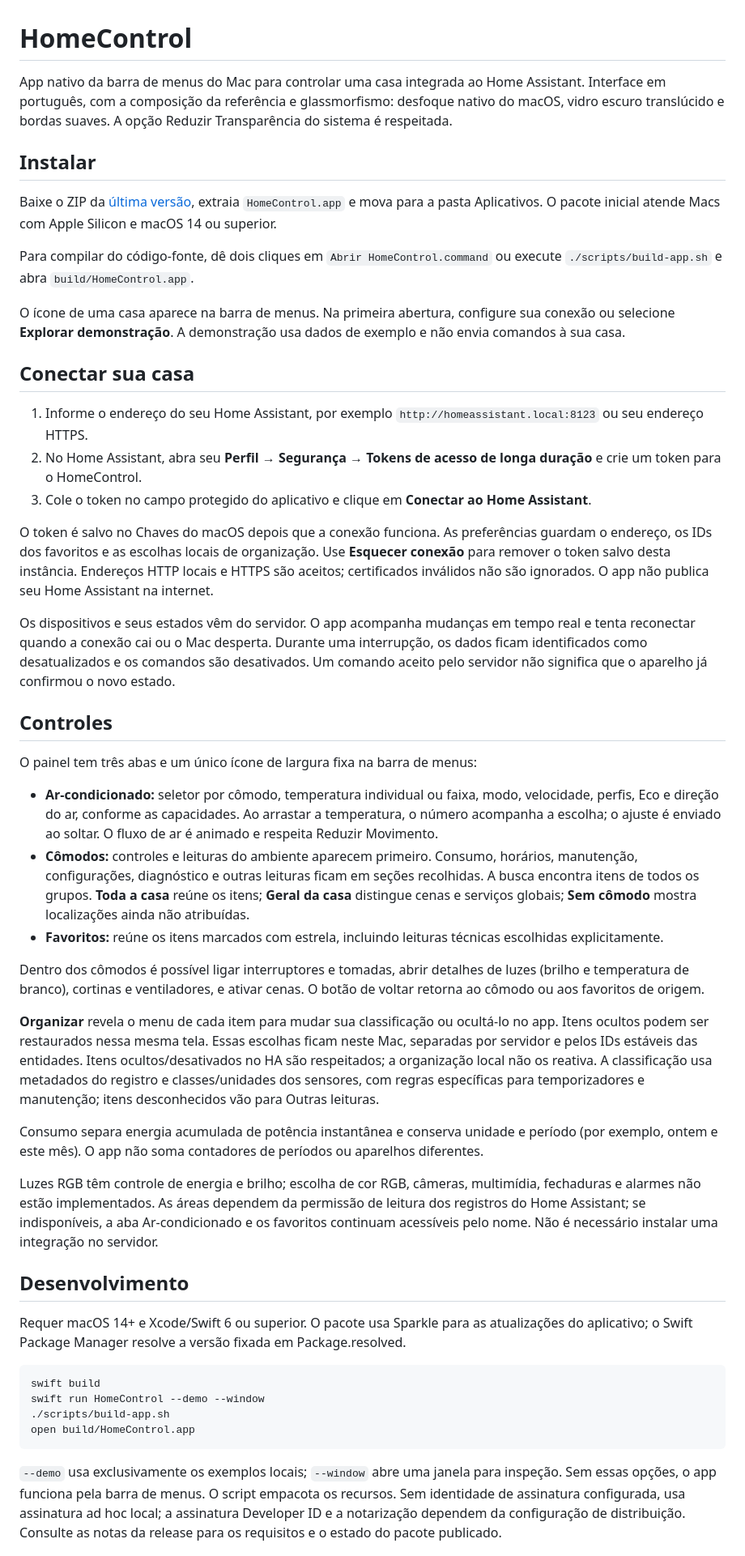
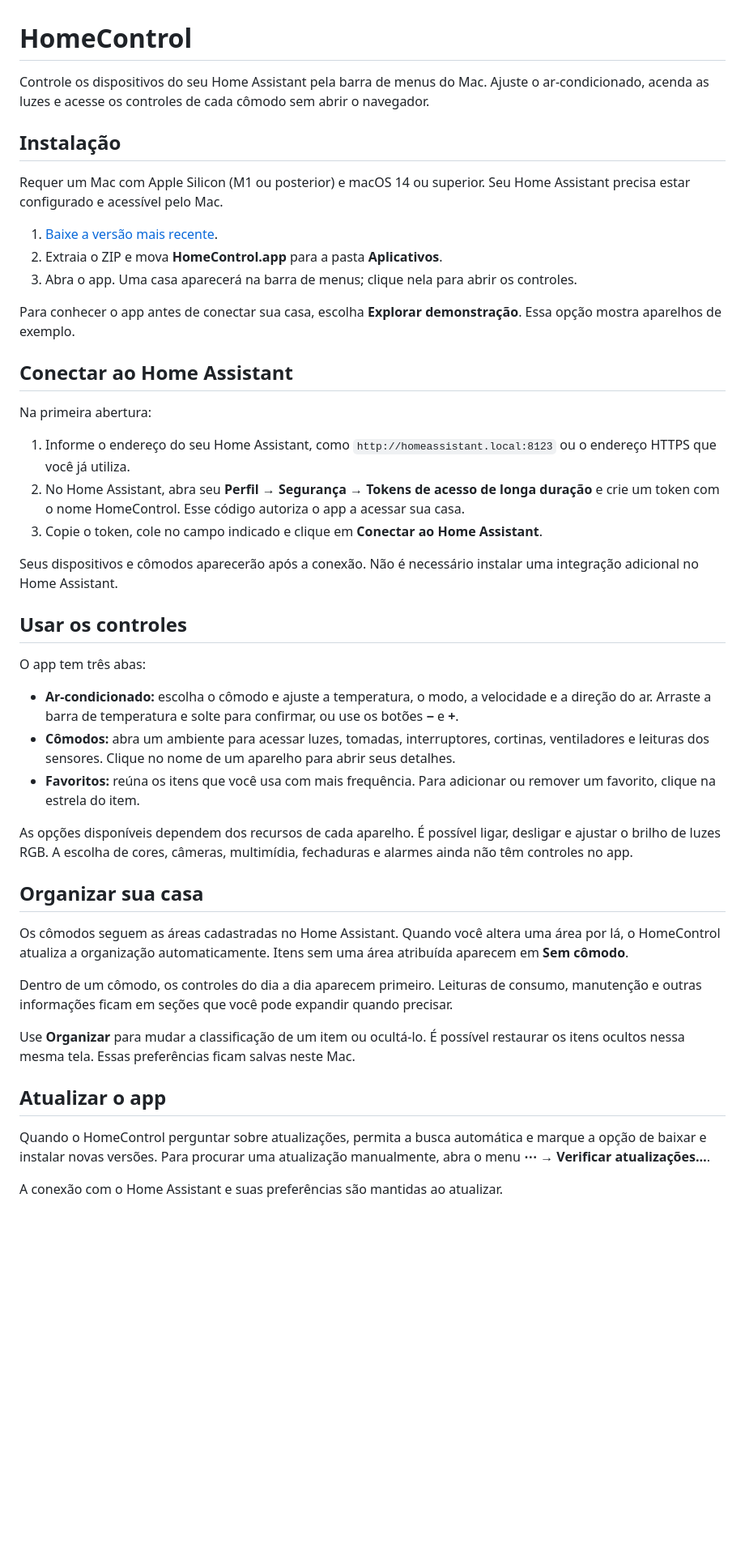
Before and after one commit to alephscalioni/homecontrol_macos, a Markdown page: README.md, the part around one of its changes. Shown at 81% size. Rendered like a GitHub page; blank space fills up the shorter version.

Commit message:
Explain installation and daily use in the README

````diff
--- a/README.md
+++ b/README.md
@@ -1,51 +1,48 @@
 # HomeControl
 
-App nativo da barra de menus do Mac para controlar uma casa integrada ao Home Assistant. Interface em português, com a composição da referência e glassmorfismo: desfoque nativo do macOS, vidro escuro translúcido e bordas suaves. A opção Reduzir Transparência do sistema é respeitada.
+Controle os dispositivos do seu Home Assistant pela barra de menus do Mac. Ajuste o ar-condicionado, acenda as luzes e acesse os controles de cada cômodo sem abrir o navegador.
 
-## Instalar
+## Instalação
 
-Baixe o ZIP da [última versão](https://github.com/alephscalioni/homecontrol_macos/releases/latest), extraia `HomeControl.app` e mova para a pasta Aplicativos. O pacote inicial atende Macs com Apple Silicon e macOS 14 ou superior.
+Requer um Mac com Apple Silicon (M1 ou posterior) e macOS 14 ou superior. Seu Home Assistant precisa estar configurado e acessível pelo Mac.
 
-Para compilar do código-fonte, dê dois cliques em `Abrir HomeControl.command` ou execute `./scripts/build-app.sh` e abra `build/HomeControl.app`.
+1. [Baixe a versão mais recente](https://github.com/alephscalioni/homecontrol_macos/releases/latest).
+2. Extraia o ZIP e mova **HomeControl.app** para a pasta **Aplicativos**.
+3. Abra o app. Uma casa aparecerá na barra de menus; clique nela para abrir os controles.
 
-O ícone de uma casa aparece na barra de menus. Na primeira abertura, configure sua conexão ou selecione **Explorar demonstração**. A demonstração usa dados de exemplo e não envia comandos à sua casa.
+Para conhecer o app antes de conectar sua casa, escolha **Explorar demonstração**. Essa opção mostra aparelhos de exemplo.
 
-## Conectar sua casa
+## Conectar ao Home Assistant
 
-1. Informe o endereço do seu Home Assistant, por exemplo `http://homeassistant.local:8123` ou seu endereço HTTPS.
-2. No Home Assistant, abra seu **Perfil → Segurança → Tokens de acesso de longa duração** e crie um token para o HomeControl.
-3. Cole o token no campo protegido do aplicativo e clique em **Conectar ao Home Assistant**.
+Na primeira abertura:
 
-O token é salvo no Chaves do macOS depois que a conexão funciona. As preferências guardam o endereço, os IDs dos favoritos e as escolhas locais de organização. Use **Esquecer conexão** para remover o token salvo desta instância. Endereços HTTP locais e HTTPS são aceitos; certificados inválidos não são ignorados. O app não publica seu Home Assistant na internet.
+1. Informe o endereço do seu Home Assistant, como `http://homeassistant.local:8123` ou o endereço HTTPS que você já utiliza.
+2. No Home Assistant, abra seu **Perfil → Segurança → Tokens de acesso de longa duração** e crie um token com o nome HomeControl. Esse código autoriza o app a acessar sua casa.
+3. Copie o token, cole no campo indicado e clique em **Conectar ao Home Assistant**.
 
-Os dispositivos e seus estados vêm do servidor. O app acompanha mudanças em tempo real e tenta reconectar quando a conexão cai ou o Mac desperta. Durante uma interrupção, os dados ficam identificados como desatualizados e os comandos são desativados. Um comando aceito pelo servidor não significa que o aparelho já confirmou o novo estado.
+Seus dispositivos e cômodos aparecerão após a conexão. Não é necessário instalar uma integração adicional no Home Assistant.
 
-## Controles
+## Usar os controles
 
-O painel tem três abas e um único ícone de largura fixa na barra de menus:
+O app tem três abas:
 
-- **Ar-condicionado:** seletor por cômodo, temperatura individual ou faixa, modo, velocidade, perfis, Eco e direção do ar, conforme as capacidades. Ao arrastar a temperatura, o número acompanha a escolha; o ajuste é enviado ao soltar. O fluxo de ar é animado e respeita Reduzir Movimento.
-- **Cômodos:** controles e leituras do ambiente aparecem primeiro. Consumo, horários, manutenção, configurações, diagnóstico e outras leituras ficam em seções recolhidas. A busca encontra itens de todos os grupos. **Toda a casa** reúne os itens; **Geral da casa** distingue cenas e serviços globais; **Sem cômodo** mostra localizações ainda não atribuídas.
-- **Favoritos:** reúne os itens marcados com estrela, incluindo leituras técnicas escolhidas explicitamente.
+- **Ar-condicionado:** escolha o cômodo e ajuste a temperatura, o modo, a velocidade e a direção do ar. Arraste a barra de temperatura e solte para confirmar, ou use os botões **−** e **+**.
+- **Cômodos:** abra um ambiente para acessar luzes, tomadas, interruptores, cortinas, ventiladores e leituras dos sensores. Clique no nome de um aparelho para abrir seus detalhes.
+- **Favoritos:** reúna os itens que você usa com mais frequência. Para adicionar ou remover um favorito, clique na estrela do item.
 
-Dentro dos cômodos é possível ligar interruptores e tomadas, abrir detalhes de luzes (brilho e temperatura de branco), cortinas e ventiladores, e ativar cenas. O botão de voltar retorna ao cômodo ou aos favoritos de origem.
+As opções disponíveis dependem dos recursos de cada aparelho. É possível ligar, desligar e ajustar o brilho de luzes RGB. A escolha de cores, câmeras, multimídia, fechaduras e alarmes ainda não têm controles no app.
 
-**Organizar** revela o menu de cada item para mudar sua classificação ou ocultá-lo no app. Itens ocultos podem ser restaurados nessa mesma tela. Essas escolhas ficam neste Mac, separadas por servidor e pelos IDs estáveis das entidades. Itens ocultos/desativados no HA são respeitados; a organização local não os reativa. A classificação usa metadados do registro e classes/unidades dos sensores, com regras específicas para temporizadores e manutenção; itens desconhecidos vão para Outras leituras.
+## Organizar sua casa
 
-Consumo separa energia acumulada de potência instantânea e conserva unidade e período (por exemplo, ontem e este mês). O app não soma contadores de períodos ou aparelhos diferentes.
+Os cômodos seguem as áreas cadastradas no Home Assistant. Quando você altera uma área por lá, o HomeControl atualiza a organização automaticamente. Itens sem uma área atribuída aparecem em **Sem cômodo**.
 
-Luzes RGB têm controle de energia e brilho; escolha de cor RGB, câmeras, multimídia, fechaduras e alarmes não estão implementados. As áreas dependem da permissão de leitura dos registros do Home Assistant; se indisponíveis, a aba Ar-condicionado e os favoritos continuam acessíveis pelo nome. Não é necessário instalar uma integração no servidor.
+Dentro de um cômodo, os controles do dia a dia aparecem primeiro. Leituras de consumo, manutenção e outras informações ficam em seções que você pode expandir quando precisar.
 
-## Desenvolvimento
+Use **Organizar** para mudar a classificação de um item ou ocultá-lo. É possível restaurar os itens ocultos nessa mesma tela. Essas preferências ficam salvas neste Mac.
 
-Requer macOS 14+ e Xcode/Swift 6 ou superior. O pacote usa Sparkle para as atualizações do aplicativo; o Swift Package Manager resolve a versão fixada em Package.resolved.
+## Atualizar o app
 
-```sh
-swift build
-swift run HomeControl --demo --window
-./scripts/build-app.sh
-open build/HomeControl.app
-```
+Quando o HomeControl perguntar sobre atualizações, permita a busca automática e marque a opção de baixar e instalar novas versões. Para procurar uma atualização manualmente, abra o menu **⋯ → Verificar atualizações…**.
 
-`--demo` usa exclusivamente os exemplos locais; `--window` abre uma janela para inspeção. Sem essas opções, o app funciona pela barra de menus. O script empacota os recursos. Sem identidade de assinatura configurada, usa assinatura ad hoc local; a assinatura Developer ID e a notarização dependem da configuração de distribuição. Consulte as notas da release para os requisitos e o estado do pacote publicado.
+A conexão com o Home Assistant e suas preferências são mantidas ao atualizar.
 
````
Also changed, not shown: other parts of README.md (+3 -39 lines), DEVELOPMENT.md (added, +51 -0 lines).
